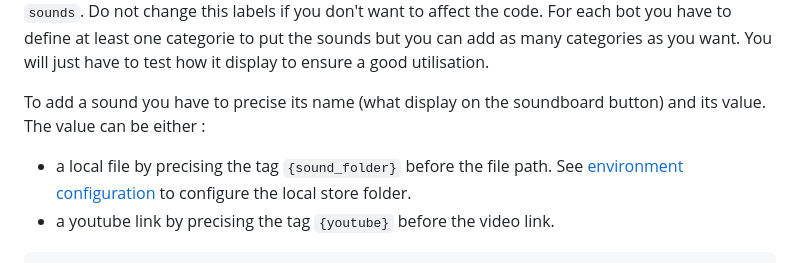
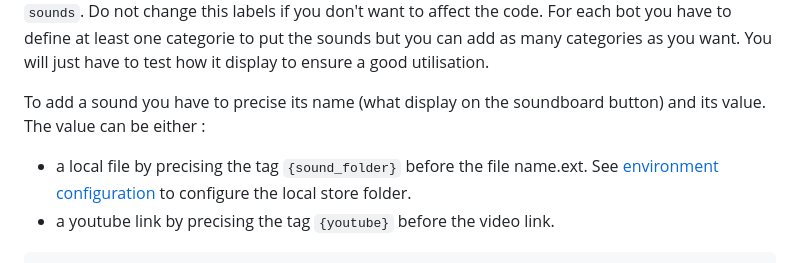
Before and after one commit to AurelienDellac/discord-ttrpg-soundboard, a Markdown page: README.md, the part around the change. GitHub-like rendering.

````diff
--- a/README.md
+++ b/README.md
@@ -44,7 +44,7 @@ You can chose which sound each bot plays by using the different buttons. The sou
 The sounds are manage through a `config.json` file located in Soundboard/soundboard_web/. There should be a `config.example.json` to start with that you can rename `config.json`. In this file you have two main sections which are `music` and `sound_effects` and each have an inner section named `sounds`. Do not change this labels if you don't want to affect the code. For each bot you have to define at least one categorie to put the sounds but you can add as many categories as you want. You will just have to test how it display to ensure a good utilisation.
 
 To add a sound you have to precise its name (what display on the soundboard button) and its value. The value can be either :
-- a local file by precising the tag `{sound_folder}` before the file path. See [environment configuration](#environment-configuration) to configure the local store folder.
+- a local file by precising the tag `{sound_folder}` before the file name.ext. See [environment configuration](#environment-configuration) to configure the local store folder.
 - a youtube link by precising the tag `{youtube}` before the video link.
 
 ```json
````
